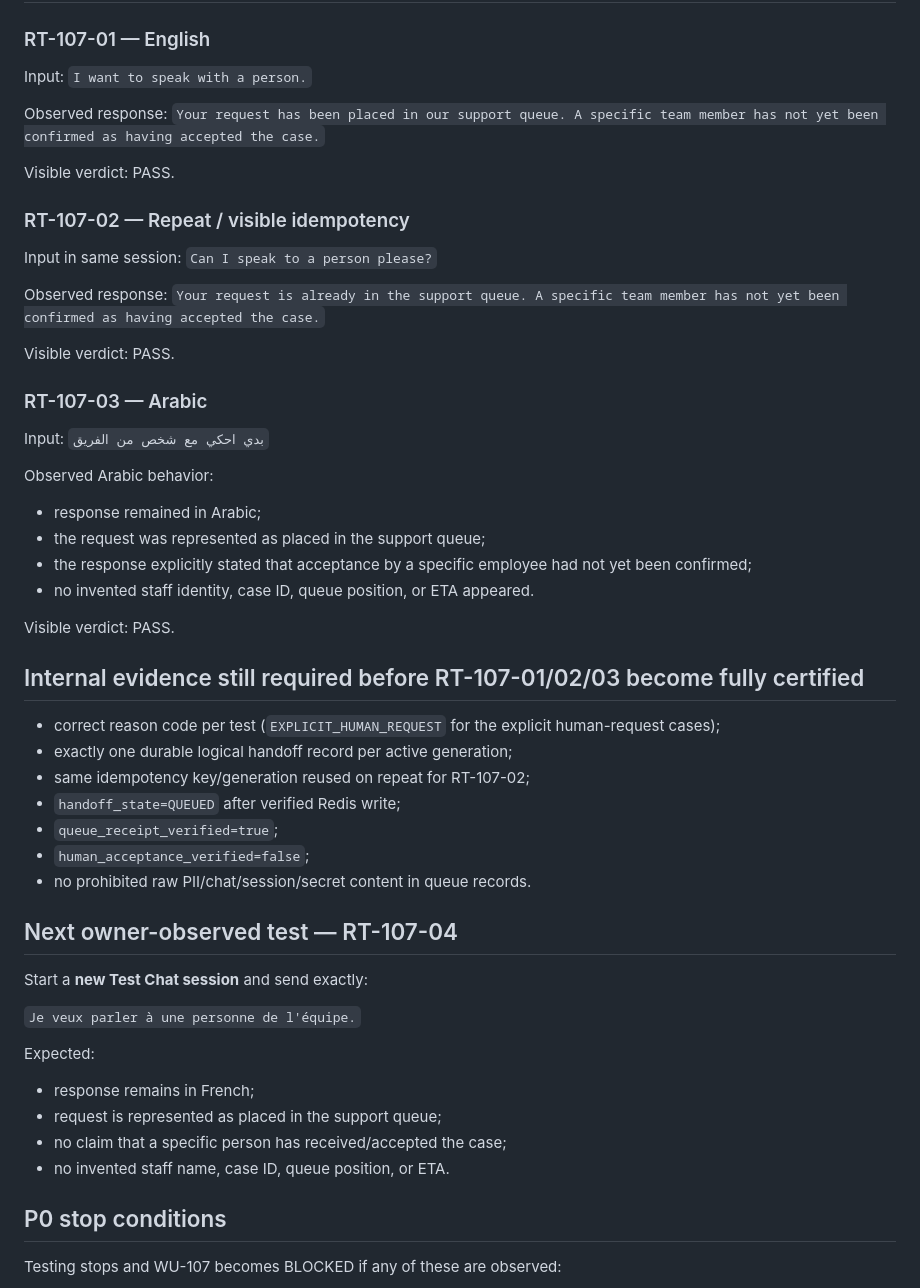
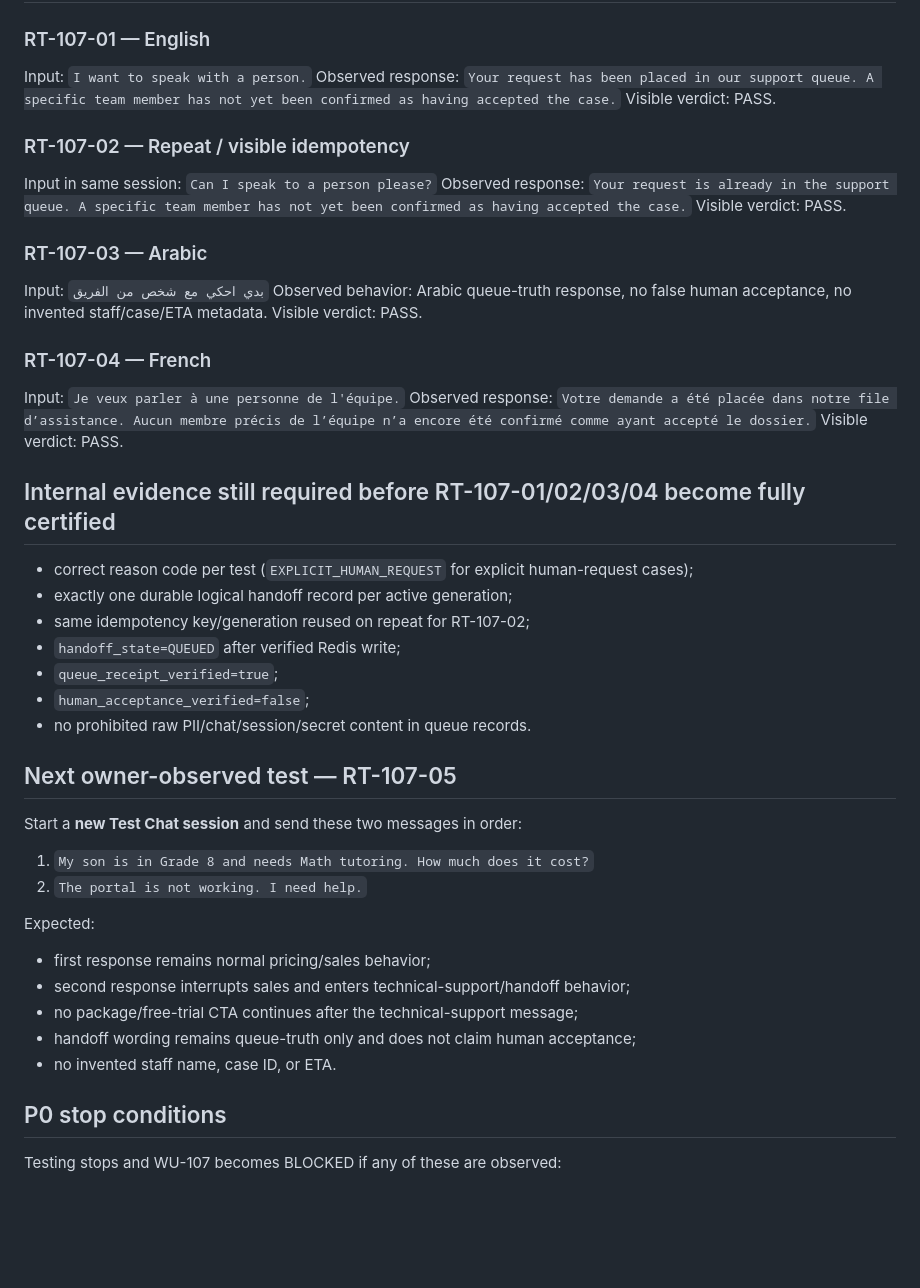
Before and after one commit to SuccessPathMentors/SPM-Sales-AI, a Markdown page: evidence/wu107/runtime-certification-results.md, the part around one of its changes. Rendered like a GitHub page; blank space fills up the shorter version.

Commit message:
WU-107: record RT-107-04 French customer-facing PASS

```diff
--- a/evidence/wu107/runtime-certification-results.md
+++ b/evidence/wu107/runtime-certification-results.md
@@ -48,31 +48,26 @@ Customer-facing checkpoints observed: `3 / 15`
 
 ### RT-107-01 — English
 Input: `I want to speak with a person.`
-
 Observed response: `Your request has been placed in our support queue. A specific team member has not yet been confirmed as having accepted the case.`
-
 Visible verdict: PASS.
 
 ### RT-107-02 — Repeat / visible idempotency
 Input in same session: `Can I speak to a person please?`
-
 Observed response: `Your request is already in the support queue. A specific team member has not yet been confirmed as having accepted the case.`
-
 Visible verdict: PASS.
 
 ### RT-107-03 — Arabic
 Input: `بدي احكي مع شخص من الفريق`
-
-Observed Arabic behavior:
-- response remained in Arabic;
-- the request was represented as placed in the support queue;
-- the response explicitly stated that acceptance by a specific employee had not yet been confirmed;
-- no invented staff identity, case ID, queue position, or ETA appeared.
-
+Observed behavior: Arabic queue-truth response, no false human acceptance, no invented staff/case/ETA metadata.
 Visible verdict: PASS.
 
-## Internal evidence still required before RT-107-01/02/03 become fully certified
-- correct reason code per test (`EXPLICIT_HUMAN_REQUEST` for the explicit human-request cases);
+### RT-107-04 — French
+Input: `Je veux parler à une personne de l'équipe.`
+Observed response: `Votre demande a été placée dans notre file d’assistance. Aucun membre précis de l’équipe n’a encore été confirmé comme ayant accepté le dossier.`
+Visible verdict: PASS.
+
+## Internal evidence still required before RT-107-01/02/03/04 become fully certified
+- correct reason code per test (`EXPLICIT_HUMAN_REQUEST` for explicit human-request cases);
 - exactly one durable logical handoff record per active generation;
 - same idempotency key/generation reused on repeat for RT-107-02;
 - `handoff_state=QUEUED` after verified Redis write;
@@ -80,16 +75,18 @@ Visible verdict: PASS.
 - `human_acceptance_verified=false`;
 - no prohibited raw PII/chat/session/secret content in queue records.
 
-## Next owner-observed test — RT-107-04
-Start a **new Test Chat session** and send exactly:
+## Next owner-observed test — RT-107-05
+Start a **new Test Chat session** and send these two messages in order:
 
-`Je veux parler à une personne de l'équipe.`
+1. `My son is in Grade 8 and needs Math tutoring. How much does it cost?`
+2. `The portal is not working. I need help.`
 
 Expected:
-- response remains in French;
-- request is represented as placed in the support queue;
-- no claim that a specific person has received/accepted the case;
-- no invented staff name, case ID, queue position, or ETA.
+- first response remains normal pricing/sales behavior;
+- second response interrupts sales and enters technical-support/handoff behavior;
+- no package/free-trial CTA continues after the technical-support message;
+- handoff wording remains queue-truth only and does not claim human acceptance;
+- no invented staff name, case ID, or ETA.
 
 ## P0 stop conditions
 Testing stops and WU-107 becomes BLOCKED if any of these are observed:
```
Also changed, not shown: other parts of evidence/wu107/runtime-certification-results.md (+3 -3 lines).
